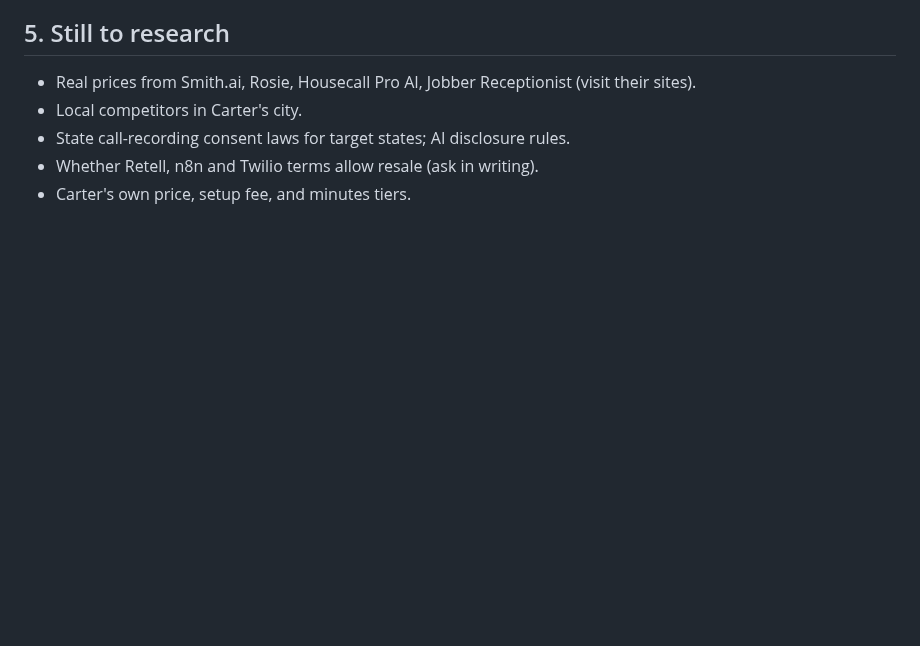
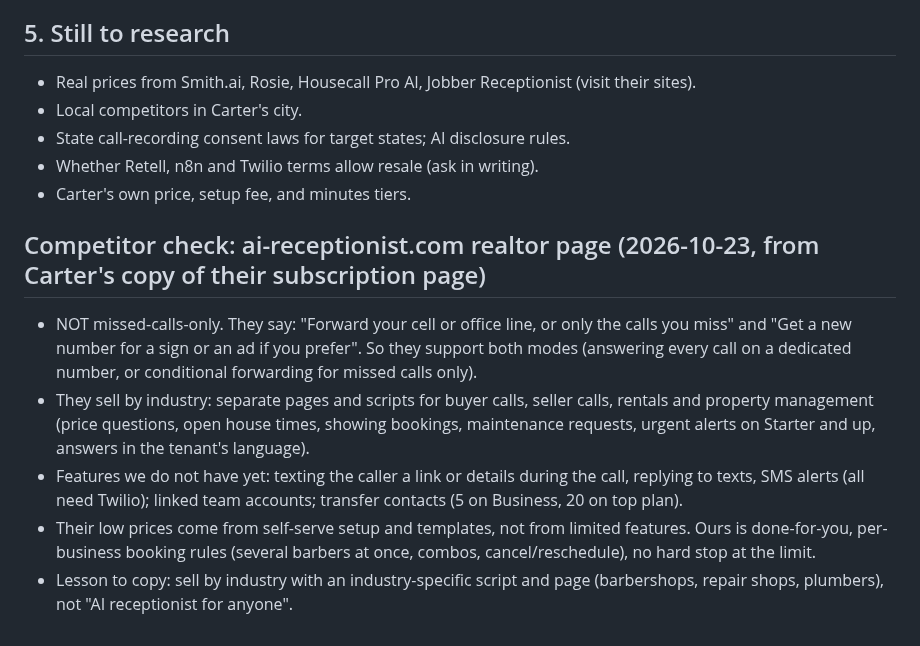
Before and after one commit to carterrobertson729-hub/ai-receptionist, a Markdown page: docs/sales-research.md, the part around the change. Rendered like a GitHub page; blank space fills up the shorter version.

Commit message:
Add competitor realtor-page findings

```diff
--- a/docs/sales-research.md
+++ b/docs/sales-research.md
@@ -37,3 +37,11 @@ Everything here comes from web searches, mostly vendor blogs that sell answering
 - State call-recording consent laws for target states; AI disclosure rules.
 - Whether Retell, n8n and Twilio terms allow resale (ask in writing).
 - Carter's own price, setup fee, and minutes tiers.
+
+## Competitor check: ai-receptionist.com realtor page (2026-10-23, from Carter's copy of their subscription page)
+
+- NOT missed-calls-only. They say: "Forward your cell or office line, or only the calls you miss" and "Get a new number for a sign or an ad if you prefer". So they support both modes (answering every call on a dedicated number, or conditional forwarding for missed calls only).
+- They sell by industry: separate pages and scripts for buyer calls, seller calls, rentals and property management (price questions, open house times, showing bookings, maintenance requests, urgent alerts on Starter and up, answers in the tenant's language).
+- Features we do not have yet: texting the caller a link or details during the call, replying to texts, SMS alerts (all need Twilio); linked team accounts; transfer contacts (5 on Business, 20 on top plan).
+- Their low prices come from self-serve setup and templates, not from limited features. Ours is done-for-you, per-business booking rules (several barbers at once, combos, cancel/reschedule), no hard stop at the limit.
+- Lesson to copy: sell by industry with an industry-specific script and page (barbershops, repair shops, plumbers), not "AI receptionist for anyone".
```
